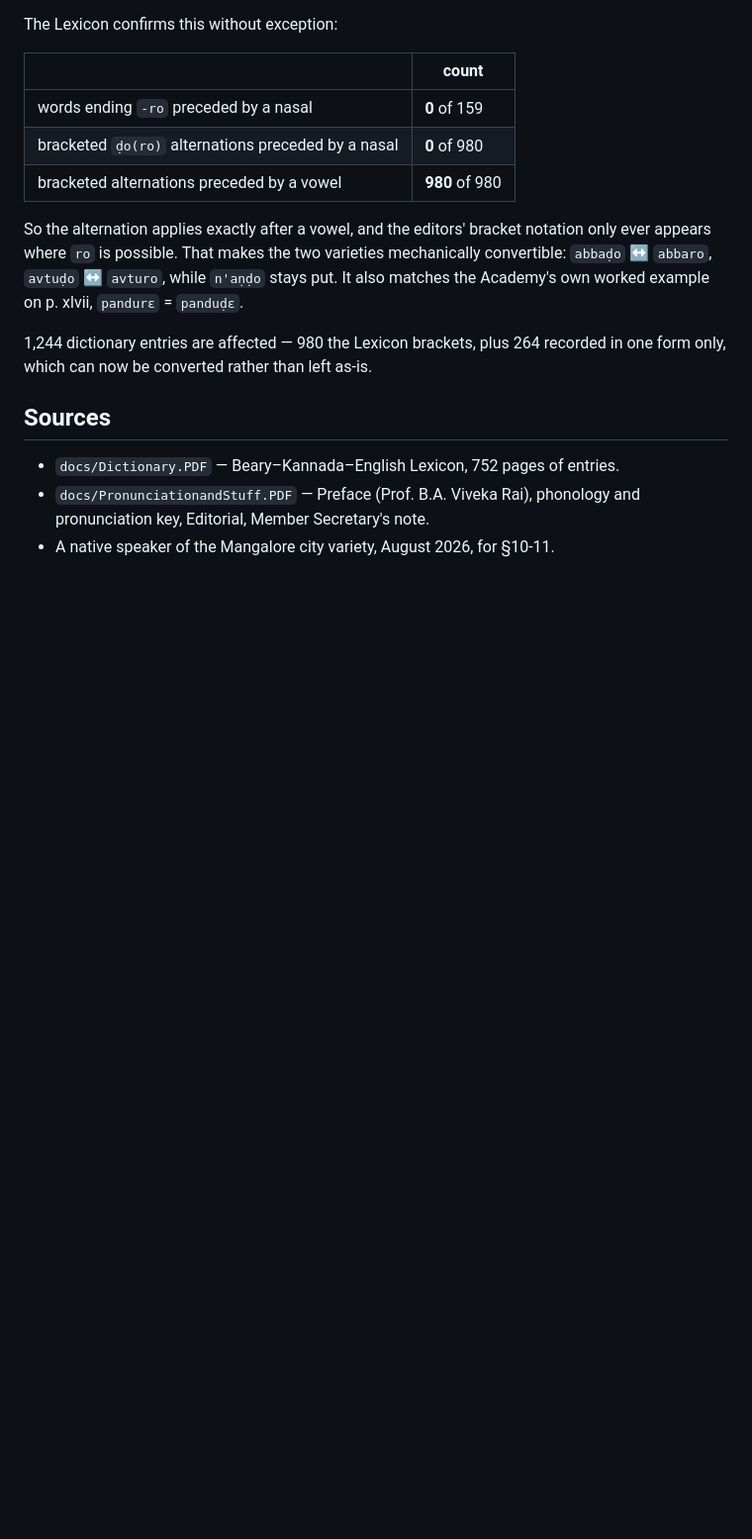
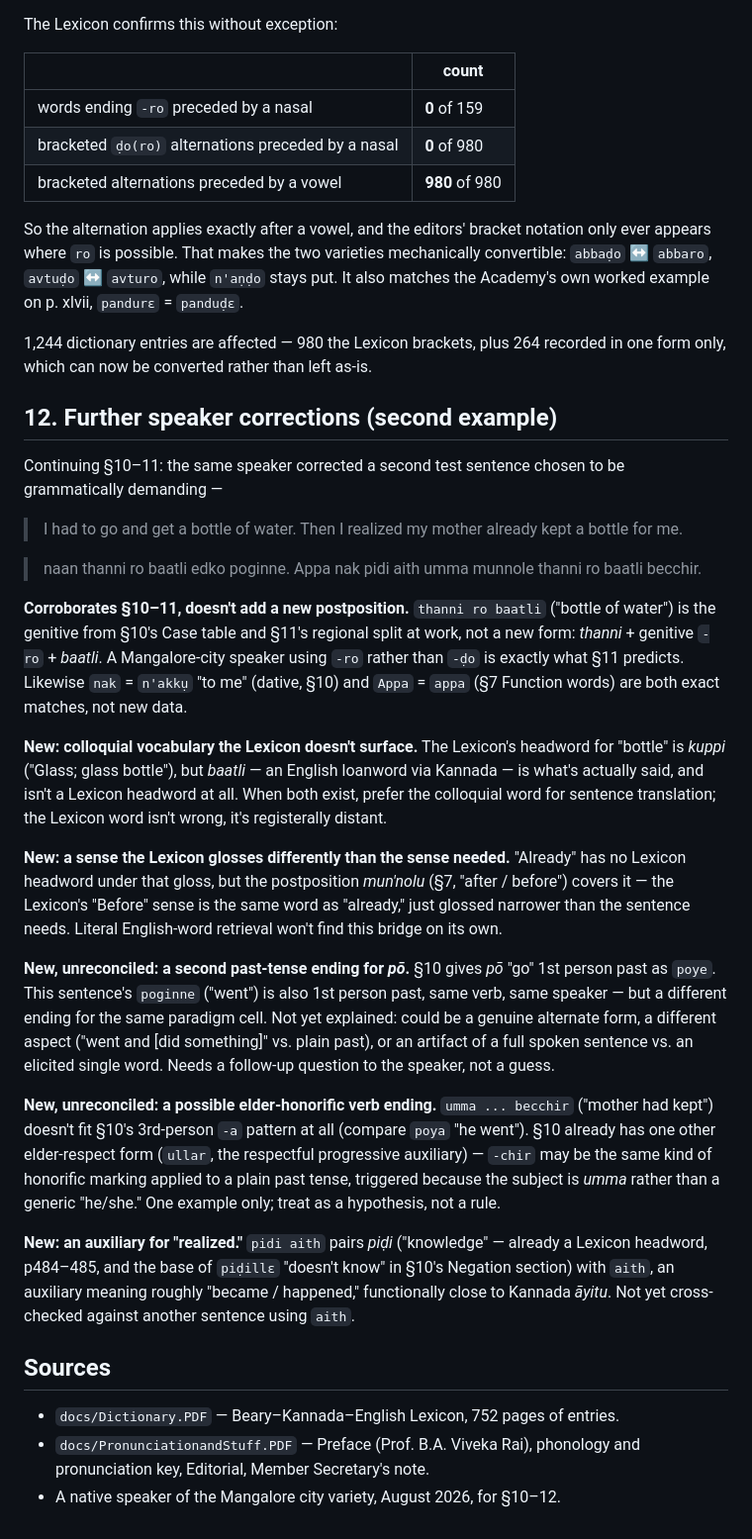
Before and after one commit to aamerfaiz/beary-translator, a Markdown page: grammar_notes.md, the part around the change. Shown at 99% size. Drawn GitHub-style; blank space fills up the shorter version.

```diff
--- a/grammar_notes.md
+++ b/grammar_notes.md
@@ -393,9 +393,61 @@ p. xlvii, `pandurɛ` = `panduḍɛ`.
 1,244 dictionary entries are affected — 980 the Lexicon brackets, plus 264
 recorded in one form only, which can now be converted rather than left as-is.
 
+## 12. Further speaker corrections (second example)
+
+Continuing §10–11: the same speaker corrected a second test sentence chosen to
+be grammatically demanding —
+
+> I had to go and get a bottle of water. Then I realized my mother already
+> kept a bottle for me.
+
+> naan thanni ro baatli edko poginne. Appa nak pidi aith umma munnole thanni
+> ro baatli becchir.
+
+**Corroborates §10–11, doesn't add a new postposition.** `thanni ro baatli`
+("bottle of water") is the genitive from §10's Case table and §11's regional
+split at work, not a new form: *thanni* + genitive `-ro` + *baatli*. A
+Mangalore-city speaker using `-ro` rather than `-ḍo` is exactly what §11
+predicts. Likewise `nak` = `n'akkụ` "to me" (dative, §10) and `Appa` = `appa`
+(§7 Function words) are both exact matches, not new data.
+
+**New: colloquial vocabulary the Lexicon doesn't surface.** The Lexicon's
+headword for "bottle" is *kuppi* ("Glass; glass bottle"), but *baatli* — an
+English loanword via Kannada — is what's actually said, and isn't a Lexicon
+headword at all. When both exist, prefer the colloquial word for sentence
+translation; the Lexicon word isn't wrong, it's registerally distant.
+
+**New: a sense the Lexicon glosses differently than the sense needed.**
+"Already" has no Lexicon headword under that gloss, but the postposition
+*mun'nolu* (§7, "after / before") covers it — the Lexicon's "Before" sense is
+the same word as "already," just glossed narrower than the sentence needs.
+Literal English-word retrieval won't find this bridge on its own.
+
+**New, unreconciled: a second past-tense ending for *pō*.** §10 gives *pō*
+"go" 1st person past as `poye`. This sentence's `poginne` ("went") is also
+1st person past, same verb, same speaker — but a different ending for the
+same paradigm cell. Not yet explained: could be a genuine alternate form, a
+different aspect ("went and [did something]" vs. plain past), or an artifact
+of a full spoken sentence vs. an elicited single word. Needs a follow-up
+question to the speaker, not a guess.
+
+**New, unreconciled: a possible elder-honorific verb ending.** `umma ...
+becchir` ("mother had kept") doesn't fit §10's 3rd-person `-a` pattern at all
+(compare `poya` "he went"). §10 already has one other elder-respect form
+(`ullar`, the respectful progressive auxiliary) — `-chir` may be the same
+kind of honorific marking applied to a plain past tense, triggered because
+the subject is *umma* rather than a generic "he/she." One example only;
+treat as a hypothesis, not a rule.
+
+**New: an auxiliary for "realized."** `pidi aith` pairs *piḍi* ("knowledge"
+— already a Lexicon headword, p484–485, and the base of `piḍillɛ` "doesn't
+know" in §10's Negation section) with `aith`, an auxiliary meaning roughly
+"became / happened," functionally close to Kannada *āyitu*. Not yet
+cross-checked against another sentence using `aith`.
+
 ## Sources
 
 - `docs/Dictionary.PDF` — Beary–Kannada–English Lexicon, 752 pages of entries.
 - `docs/PronunciationandStuff.PDF` — Preface (Prof. B.A. Viveka Rai),
   phonology and pronunciation key, Editorial, Member Secretary's note.
-- A native speaker of the Mangalore city variety, August 2026, for §10-11.
+- A native speaker of the Mangalore city variety, August 2026, for §10–12.
```
Also changed, not shown: grammar2.0.md (deleted, +0 -121 lines).
